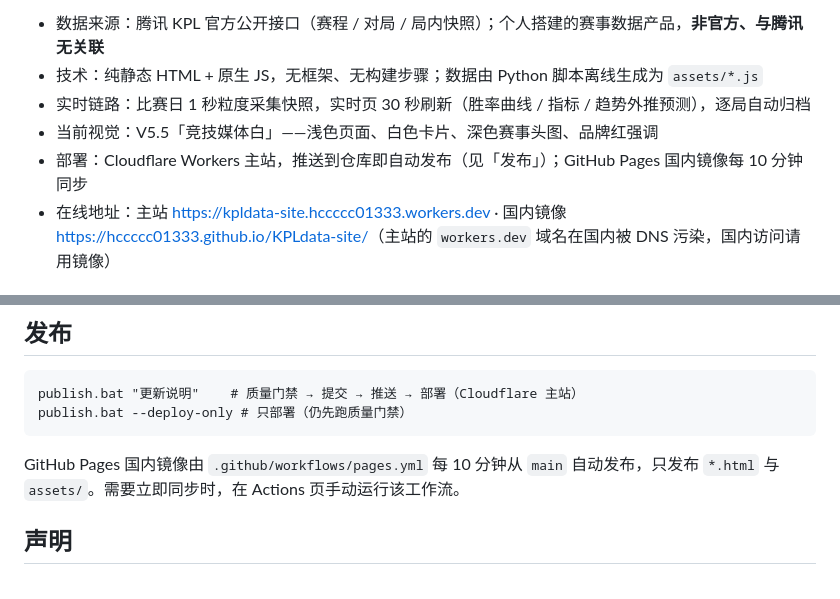
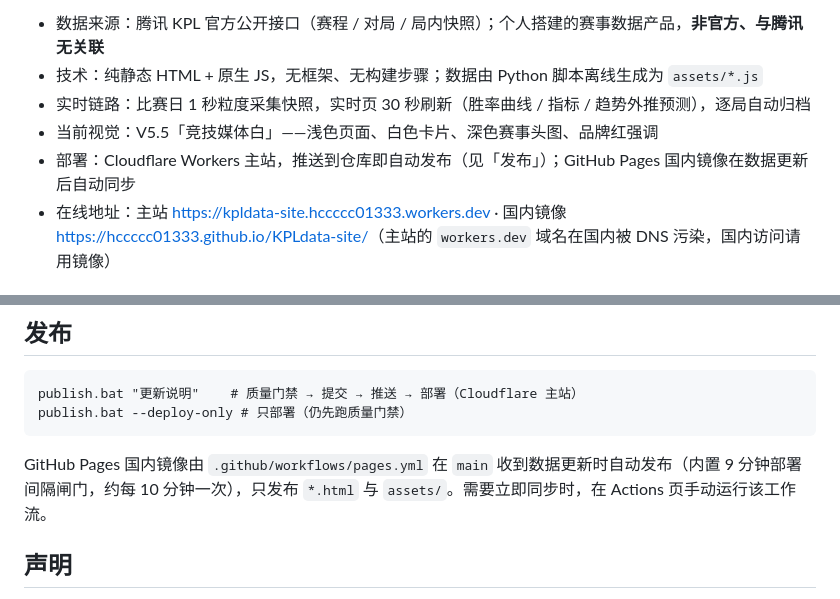
Before and after one commit to hccccc01333/KPLdata-site, a Markdown page: README.md, 2 parts joined by grey strips. GitHub-like rendering.

Commit message:
docs(readme): 说明 Pages 镜像为数据更新后自动同步（9 分钟闸门）

````diff
--- a/README.md
+++ b/README.md
@@ -6,7 +6,7 @@ KPL 赛事数据产品站点（纯静态）：赛程比分、战队 / 选手 /
 - 技术：纯静态 HTML + 原生 JS，无框架、无构建步骤；数据由 Python 脚本离线生成为 `assets/*.js`
 - 实时链路：比赛日 1 秒粒度采集快照，实时页 30 秒刷新（胜率曲线 / 指标 / 趋势外推预测），逐局自动归档
 - 当前视觉：V5.5「竞技媒体白」——浅色页面、白色卡片、深色赛事头图、品牌红强调
-- 部署：Cloudflare Workers 主站，推送到仓库即自动发布（见「发布」）；GitHub Pages 国内镜像每 10 分钟同步
+- 部署：Cloudflare Workers 主站，推送到仓库即自动发布（见「发布」）；GitHub Pages 国内镜像在数据更新后自动同步
 - 在线地址：主站 <https://kpldata-site.hccccc01333.workers.dev> · 国内镜像 <https://hccccc01333.github.io/KPLdata-site/>（主站的 `workers.dev` 域名在国内被 DNS 污染，国内访问请用镜像）
 
 ## 数据规模
@@ -107,7 +107,7 @@ publish.bat "更新说明"    # 质量门禁 → 提交 → 推送 → 部署（
 publish.bat --deploy-only # 只部署（仍先跑质量门禁）
 ```
 
-GitHub Pages 国内镜像由 `.github/workflows/pages.yml` 每 10 分钟从 `main` 自动发布，只发布 `*.html` 与 `assets/`。需要立即同步时，在 Actions 页手动运行该工作流。
+GitHub Pages 国内镜像由 `.github/workflows/pages.yml` 在 `main` 收到数据更新时自动发布（内置 9 分钟部署间隔闸门，约每 10 分钟一次），只发布 `*.html` 与 `assets/`。需要立即同步时，在 Actions 页手动运行该工作流。
 
 ## 声明
 
````
